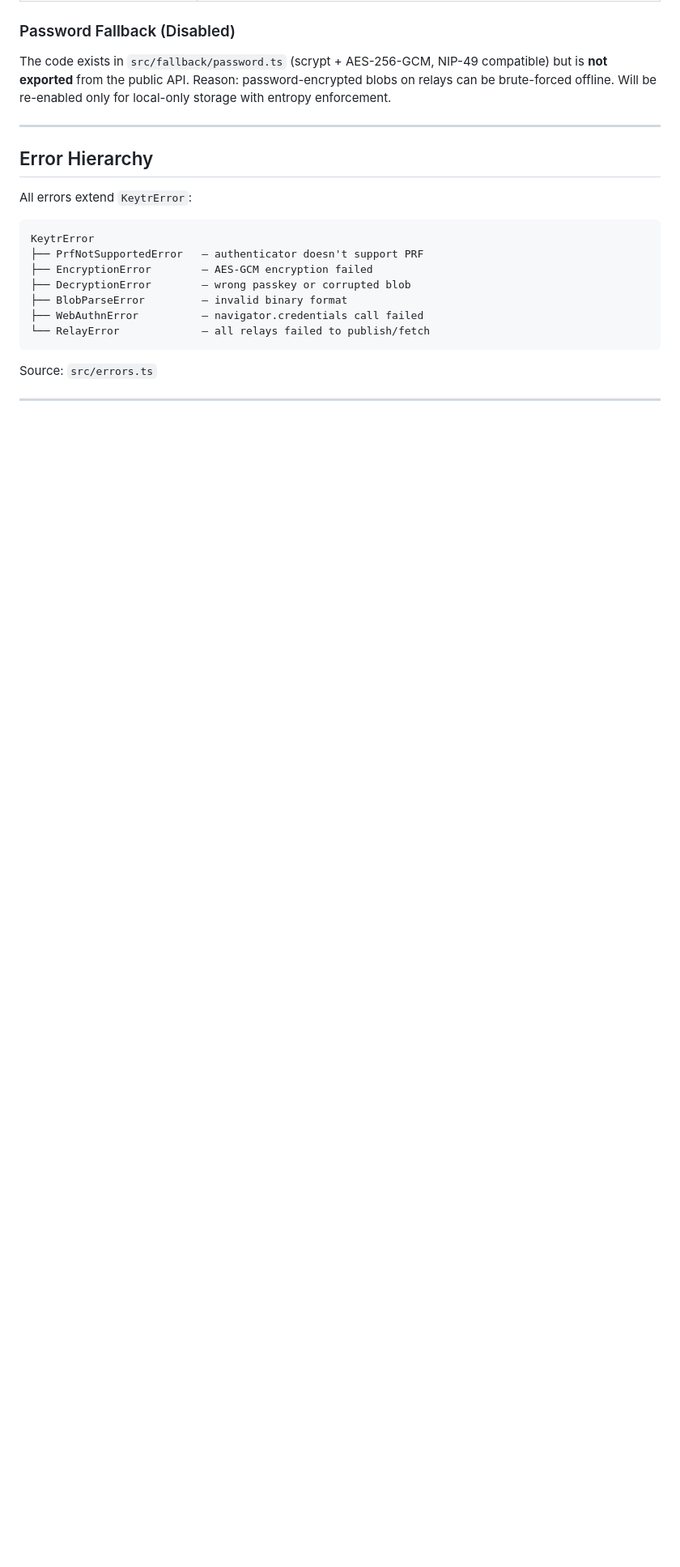
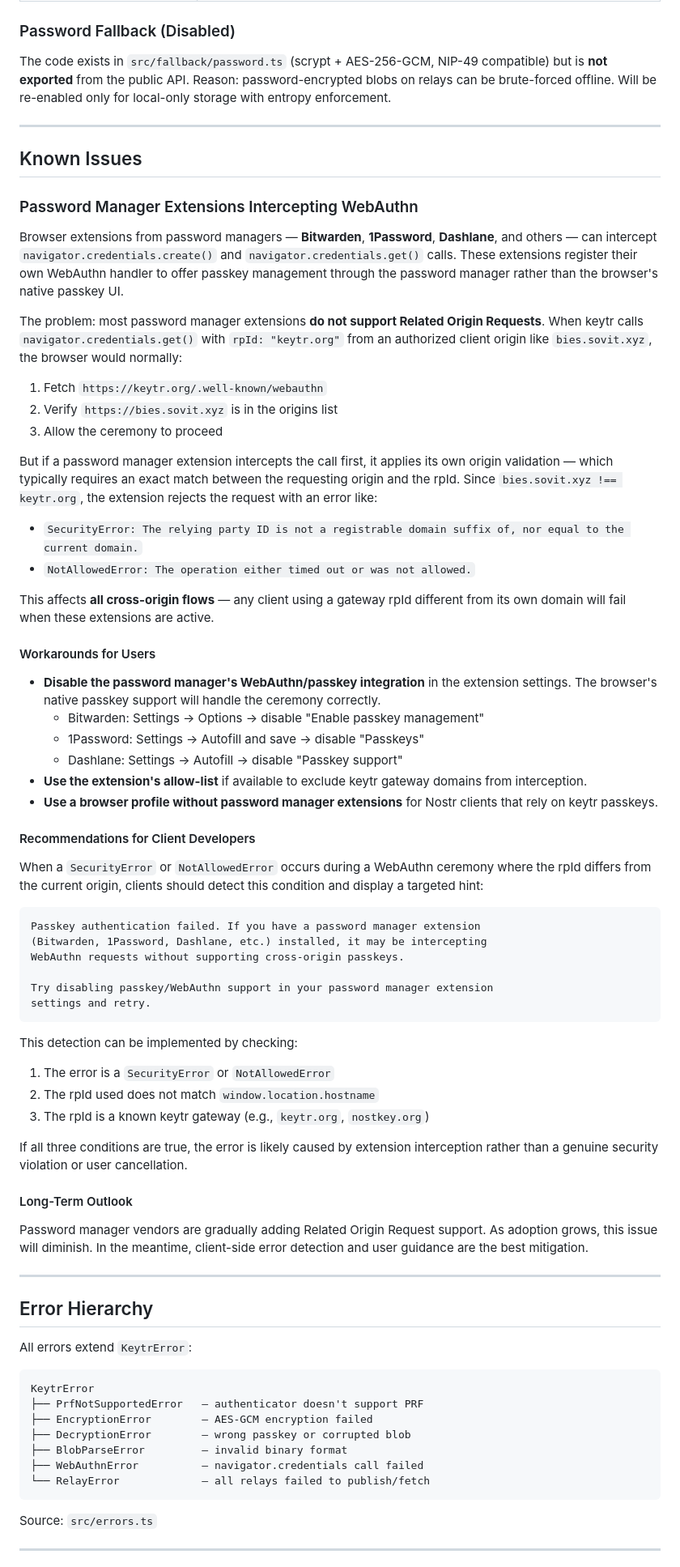
Before and after one commit to sovITxyz/keytr, a Markdown page: docs/architecture.md, the part around the change. Shown at 81% size. Drawn GitHub-style; blank space fills up the shorter version.

Commit message:
Document password manager extension conflict with Related Origin Requests

````diff
--- a/docs/architecture.md
+++ b/docs/architecture.md
@@ -489,6 +489,60 @@ The code exists in `src/fallback/password.ts` (scrypt + AES-256-GCM, NIP-49 comp
 
 ---
 
+## Known Issues
+
+### Password Manager Extensions Intercepting WebAuthn
+
+Browser extensions from password managers — **Bitwarden**, **1Password**, **Dashlane**, and others — can intercept `navigator.credentials.create()` and `navigator.credentials.get()` calls. These extensions register their own WebAuthn handler to offer passkey management through the password manager rather than the browser's native passkey UI.
+
+The problem: most password manager extensions **do not support Related Origin Requests**. When keytr calls `navigator.credentials.get()` with `rpId: "keytr.org"` from an authorized client origin like `bies.sovit.xyz`, the browser would normally:
+
+1. Fetch `https://keytr.org/.well-known/webauthn`
+2. Verify `https://bies.sovit.xyz` is in the origins list
+3. Allow the ceremony to proceed
+
+But if a password manager extension intercepts the call first, it applies its own origin validation — which typically requires an exact match between the requesting origin and the rpId. Since `bies.sovit.xyz !== keytr.org`, the extension rejects the request with an error like:
+
+- `SecurityError: The relying party ID is not a registrable domain suffix of, nor equal to the current domain.`
+- `NotAllowedError: The operation either timed out or was not allowed.`
+
+This affects **all cross-origin flows** — any client using a gateway rpId different from its own domain will fail when these extensions are active.
+
+#### Workarounds for Users
+
+- **Disable the password manager's WebAuthn/passkey integration** in the extension settings. The browser's native passkey support will handle the ceremony correctly.
+  - Bitwarden: Settings → Options → disable "Enable passkey management"
+  - 1Password: Settings → Autofill and save → disable "Passkeys"
+  - Dashlane: Settings → Autofill → disable "Passkey support"
+- **Use the extension's allow-list** if available to exclude keytr gateway domains from interception.
+- **Use a browser profile without password manager extensions** for Nostr clients that rely on keytr passkeys.
+
+#### Recommendations for Client Developers
+
+When a `SecurityError` or `NotAllowedError` occurs during a WebAuthn ceremony where the rpId differs from the current origin, clients should detect this condition and display a targeted hint:
+
+```
+Passkey authentication failed. If you have a password manager extension
+(Bitwarden, 1Password, Dashlane, etc.) installed, it may be intercepting
+WebAuthn requests without supporting cross-origin passkeys.
+
+Try disabling passkey/WebAuthn support in your password manager extension
+settings and retry.
+```
+
+This detection can be implemented by checking:
+1. The error is a `SecurityError` or `NotAllowedError`
+2. The rpId used does not match `window.location.hostname`
+3. The rpId is a known keytr gateway (e.g., `keytr.org`, `nostkey.org`)
+
+If all three conditions are true, the error is likely caused by extension interception rather than a genuine security violation or user cancellation.
+
+#### Long-Term Outlook
+
+Password manager vendors are gradually adding Related Origin Request support. As adoption grows, this issue will diminish. In the meantime, client-side error detection and user guidance are the best mitigation.
+
+---
+
 ## Error Hierarchy
 
 All errors extend `KeytrError`:
````
